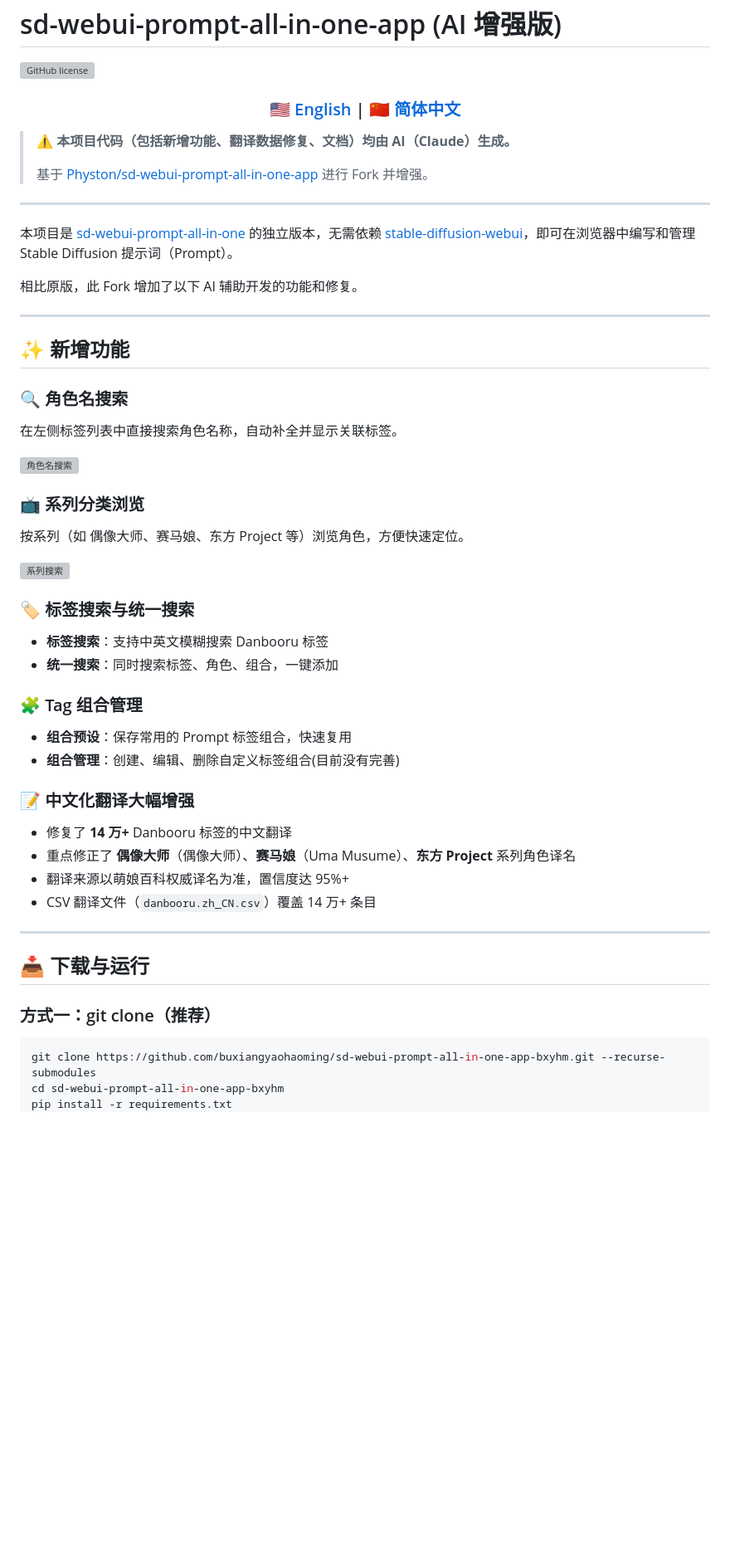
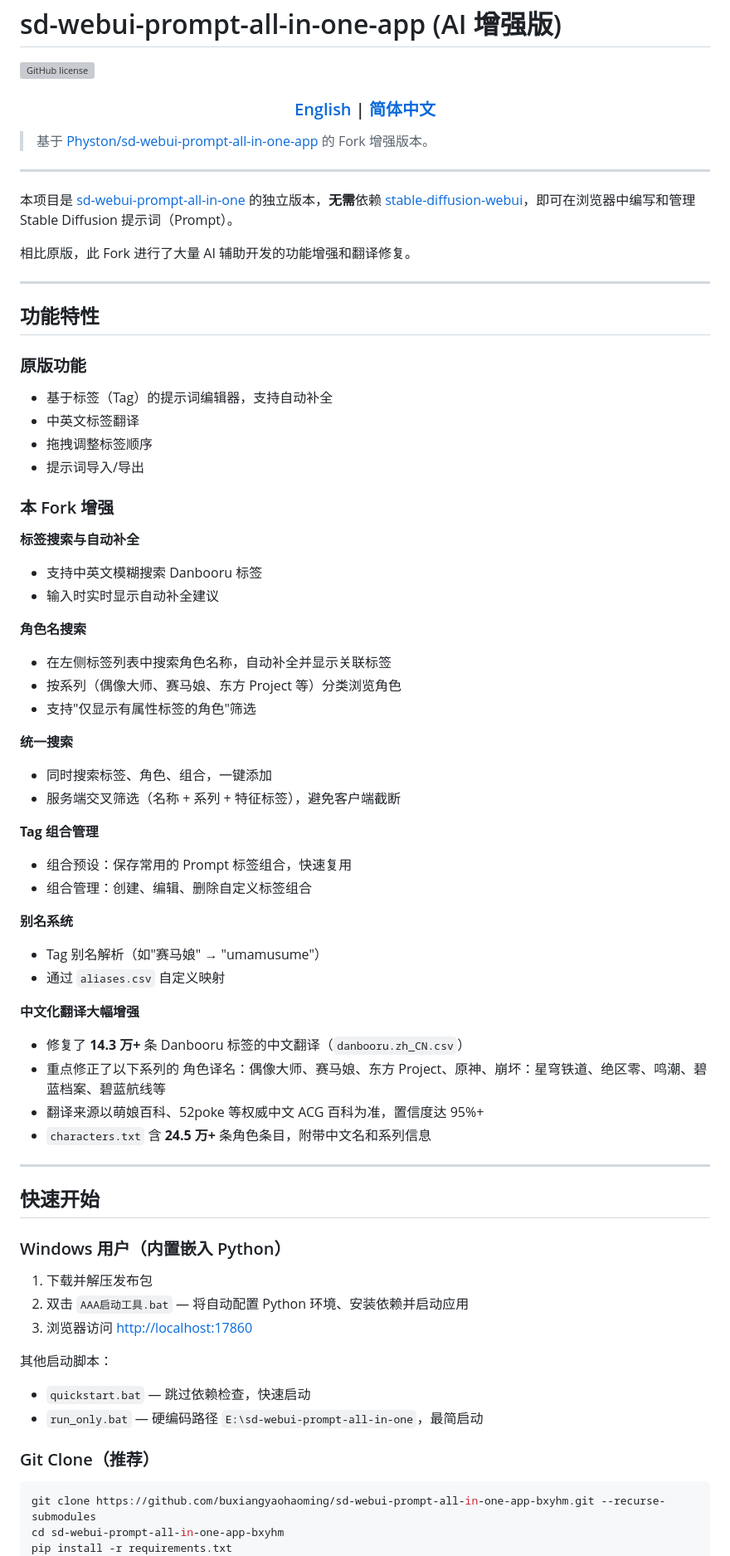
Before and after one commit to buxiangyaohaoming/sd-webui-prompt-all-in-one-app-bxyhm, a Markdown page: README_CN.MD, the part around one of its changes. Shown at 83% size. Rendered like a GitHub page; blank space fills up the shorter version; grey boxes are pictures that could not be loaded.

````diff
--- a/README_CN.MD
+++ b/README_CN.MD
@@ -4,58 +4,73 @@
 
 <div align="center">
 
-### [🇺🇸 English](README.MD) | [🇨🇳 简体中文](README_CN.MD)
+### [English](README.MD) | [简体中文](README_CN.MD)
 
 </div>
 
-> **⚠️ 本项目代码（包括新增功能、翻译数据修复、文档）均由 AI（Claude）生成。**
->
-> 基于 [Physton/sd-webui-prompt-all-in-one-app](https://github.com/Physton/sd-webui-prompt-all-in-one-app) 进行 Fork 并增强。
+> 基于 [Physton/sd-webui-prompt-all-in-one-app](https://github.com/Physton/sd-webui-prompt-all-in-one-app) 的 Fork 增强版本。
 
 ---
 
-本项目是 [sd-webui-prompt-all-in-one](https://github.com/physton/sd-webui-prompt-all-in-one) 的独立版本，无需依赖 [stable-diffusion-webui](https://github.com/AUTOMATIC1111/stable-diffusion-webui)，即可在浏览器中编写和管理 Stable Diffusion 提示词（Prompt）。
+本项目是 [sd-webui-prompt-all-in-one](https://github.com/physton/sd-webui-prompt-all-in-one) 的独立版本，**无需**依赖 [stable-diffusion-webui](https://github.com/AUTOMATIC1111/stable-diffusion-webui)，即可在浏览器中编写和管理 Stable Diffusion 提示词（Prompt）。
 
-相比原版，此 Fork 增加了以下 AI 辅助开发的功能和修复。
+相比原版，此 Fork 进行了大量 AI 辅助开发的功能增强和翻译修复。
 
 ---
 
-## ✨ 新增功能
+## 功能特性
 
-### 🔍 角色名搜索
+### 原版功能
+- 基于标签（Tag）的提示词编辑器，支持自动补全
+- 中英文标签翻译
+- 拖拽调整标签顺序
+- 提示词导入/导出
 
-在左侧标签列表中直接搜索角色名称，自动补全并显示关联标签。
+### 本 Fork 增强
 
-![角色名搜索](./assets/screenshot-character-search.png)
+**标签搜索与自动补全**
+- 支持中英文模糊搜索 Danbooru 标签
+- 输入时实时显示自动补全建议
 
-### 📺 系列分类浏览
+**角色名搜索**
+- 在左侧标签列表中搜索角色名称，自动补全并显示关联标签
+- 按系列（偶像大师、赛马娘、东方 Project 等）分类浏览角色
+- 支持"仅显示有属性标签的角色"筛选
 
-按系列（如 偶像大师、赛马娘、东方 Project 等）浏览角色，方便快速定位。
+**统一搜索**
+- 同时搜索标签、角色、组合，一键添加
+- 服务端交叉筛选（名称 + 系列 + 特征标签），避免客户端截断
 
-![系列搜索](./assets/screenshot-series-search.png)
+**Tag 组合管理**
+- 组合预设：保存常用的 Prompt 标签组合，快速复用
+- 组合管理：创建、编辑、删除自定义标签组合
 
-### 🏷️ 标签搜索与统一搜索
+**别名系统**
+- Tag 别名解析（如"赛马娘" → "umamusume"）
+- 通过 `aliases.csv` 自定义映射
 
-- **标签搜索**：支持中英文模糊搜索 Danbooru 标签
-- **统一搜索**：同时搜索标签、角色、组合，一键添加
-
-### 🧩 Tag 组合管理
-
-- **组合预设**：保存常用的 Prompt 标签组合，快速复用
-- **组合管理**：创建、编辑、删除自定义标签组合(目前没有完善)
-
-### 📝 中文化翻译大幅增强
-
-- 修复了 **14 万+** Danbooru 标签的中文翻译
-- 重点修正了 **偶像大师**（偶像大师）、**赛马娘**（Uma Musume）、**东方 Project** 系列角色译名
-- 翻译来源以萌娘百科权威译名为准，置信度达 95%+
-- CSV 翻译文件（`danbooru.zh_CN.csv`）覆盖 14 万+ 条目
+**中文化翻译大幅增强**
+- 修复了 **14.3 万+** 条 Danbooru 标签的中文翻译（`danbooru.zh_CN.csv`）
+- 重点修正了以下系列的
+角色译名：偶像大师、赛马娘、东方 Project、原神、崩坏：星穹铁道、绝区零、鸣潮、碧蓝档案、碧蓝航线等
+- 翻译来源以萌娘百科、52poke 等权威中文 ACG 百科为准，置信度达 95%+
+- `characters.txt` 含 **24.5 万+** 条角色条目，附带中文名和系列信息
 
 ---
 
-## 📥 下载与运行
+## 快速开始
 
-### 方式一：git clone（推荐）
+### Windows 用户（内置嵌入 Python）
+
+1. 下载并解压发布包
+2. 双击 `AAA启动工具.bat` — 将自动配置 Python 环境、安装依赖并启动应用
+3. 浏览器访问 [http://localhost:17860](http://localhost:17860)
+
+其他启动脚本：
+- `quickstart.bat` — 跳过依赖检查，快速启动
+- `run_only.bat` — 硬编码路径 `E:\sd-webui-prompt-all-in-one`，最简启动
+
+### Git Clone（推荐）
 
 ```bash
 git clone https://github.com/buxiangyaohaoming/sd-webui-prompt-all-in-one-app-bxyhm.git --recurse-submodules
````
Also changed, not shown: other parts of README_CN.MD (+28 -23 lines), README.MD (+91 -40 lines).
